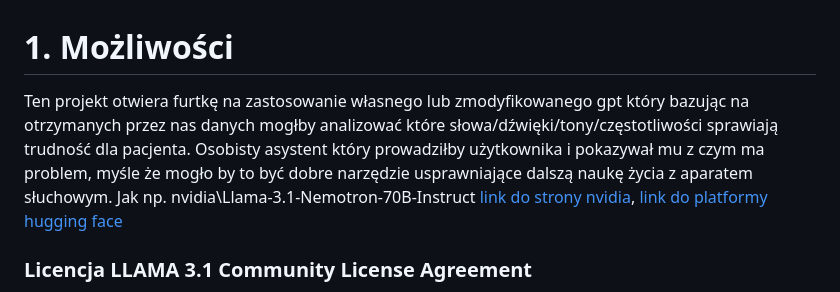
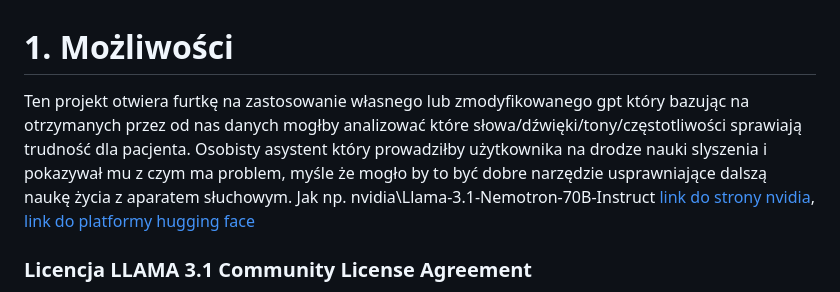
Before and after one commit to kitajusSus/UwuBis-soundhelper, a Markdown page: dalszy_rozwoj.md, the part around the change. Rendered like a GitHub page.

```diff
--- a/dalszy_rozwoj.md
+++ b/dalszy_rozwoj.md
@@ -1,5 +1,5 @@
 # 1. Możliwości
-Ten projekt otwiera furtkę na zastosowanie własnego lub zmodyfikowanego gpt który bazując na otrzymanych przez nas danych mogłby analizować które słowa/dźwięki/tony/częstotliwości sprawiają trudność dla pacjenta. Osobisty asystent który prowadziłby użytkownika i pokazywał mu z czym ma problem, myśle że mogło by to być dobre narzędzie usprawniające dalszą naukę życia z aparatem słuchowym.
+Ten projekt otwiera furtkę na zastosowanie własnego lub zmodyfikowanego gpt który bazując na otrzymanych przez od nas danych mogłby analizować które słowa/dźwięki/tony/częstotliwości sprawiają trudność dla pacjenta. Osobisty asystent który prowadziłby  użytkownika na drodze nauki slyszenia i pokazywał mu z czym ma problem, myśle że mogło by to być dobre narzędzie usprawniające dalszą naukę życia z aparatem słuchowym.
 Jak np. nvidia\Llama-3.1-Nemotron-70B-Instruct  [link do strony nvidia](https://build.nvidia.com/nvidia/llama-3_1-nemotron-70b-instruct/modelcard), [link do platformy hugging face](https://huggingface.co/nvidia/Llama-3.1-Nemotron-70B-Instruct)
 
 ### Licencja LLAMA 3.1 Community License Agreement
```
